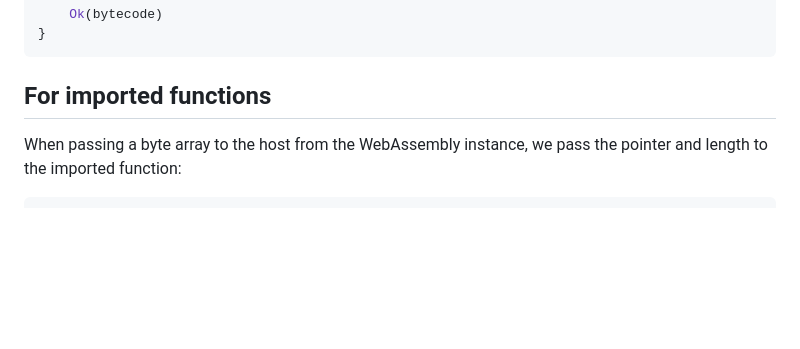
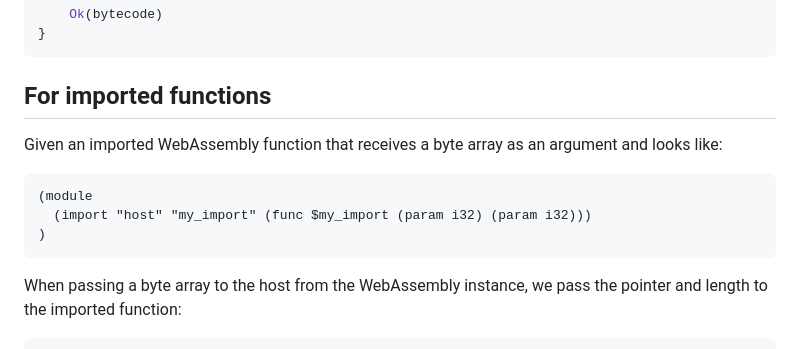
Before and after one commit to bytecodealliance/javy, a Markdown page: docs/complex-data-types-in-wasm-functions.md, the part around one of its changes. Rendered like a GitHub page; blank space fills up the shorter version.

````diff
--- a/docs/complex-data-types-in-wasm-functions.md
+++ b/docs/complex-data-types-in-wasm-functions.md
@@ -83,6 +103,14 @@ fn get_slice(instance: wasmtime::Instance, store: &mut wasmtime::Store) -> Resul
 ```
 
 ## For imported functions
+
+Given an imported WebAssembly function that receives a byte array as an argument and looks like:
+
+```wat
+(module
+  (import "host" "my_import" (func $my_import (param i32) (param i32)))
+)
+```
 
 When passing a byte array to the host from the WebAssembly instance, we pass the pointer and length to the imported function:
 
````
Also changed, not shown: other parts of docs/complex-data-types-in-wasm-functions.md (+33 -3 lines).
